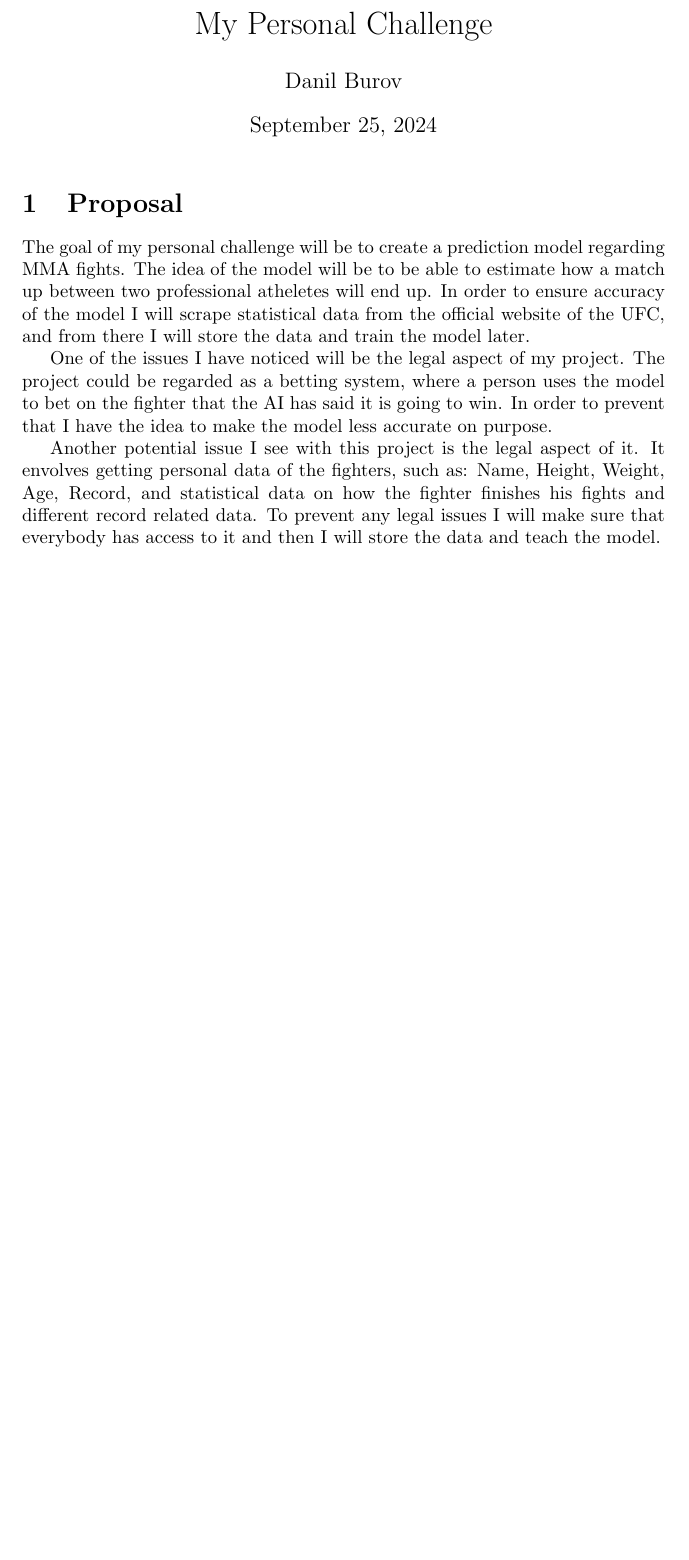
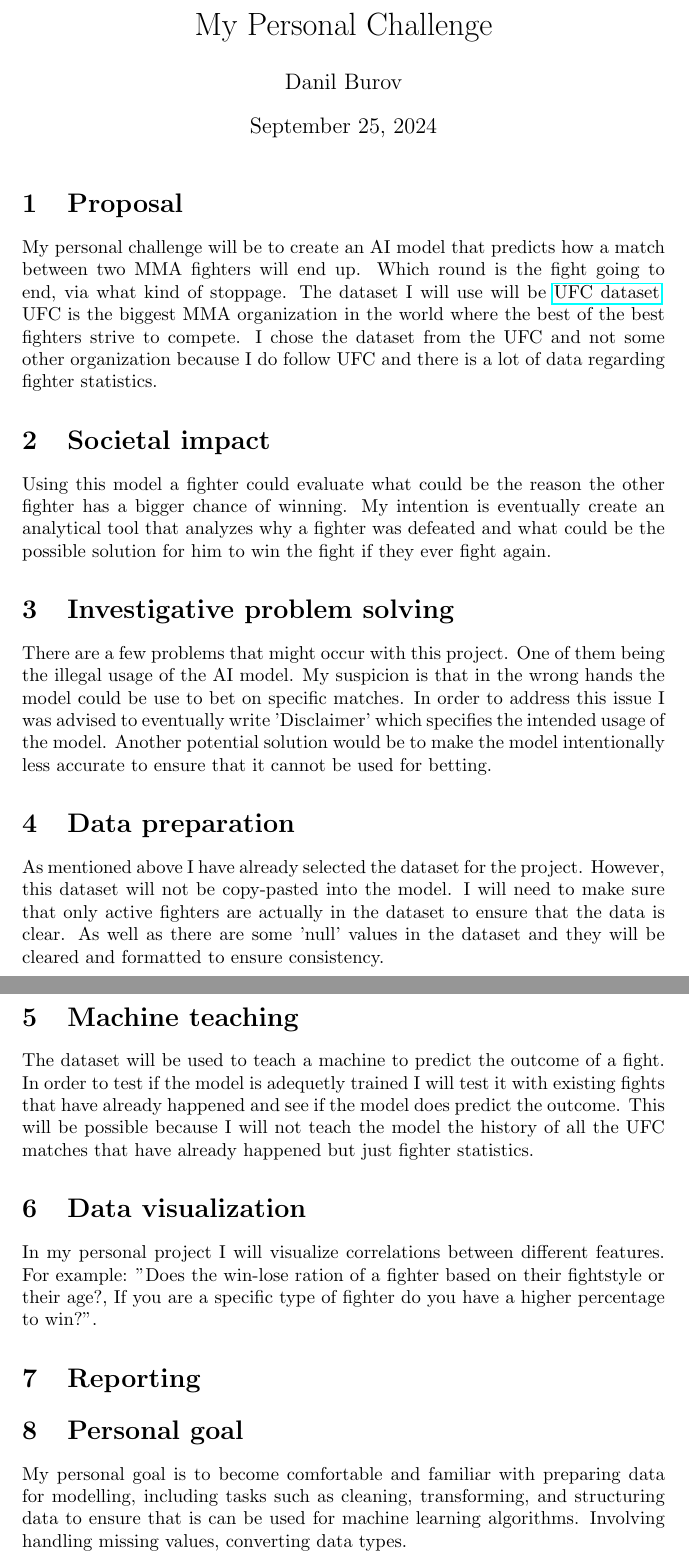
Before and after one commit to BurovDanil/MinorAI, a LaTeX document (Documents/Personal Challenge/PersonalChallenge.tex): part of the page before the commit and two parts of pages 1 and 2 of 2 after it, the two joined at a grey line, cut so that both start at the same text, the shorter picture padded with empty space. Compiled offline with pdfLaTeX.

Commit message:
Finished with most of the personal challenge document, only reporting is left

```diff
--- a/Documents/Personal Challenge/PersonalChallenge.tex
+++ b/Documents/Personal Challenge/PersonalChallenge.tex
@@ -1,5 +1,5 @@
 \documentclass{article}
-
+\usepackage{hyperref}
 \title{My Personal Challenge}
 \author{Danil Burov}
 \date{\today}
@@ -10,17 +10,43 @@
 
 \section{Proposal}
 
+My personal challenge will be to create an AI model that predicts how a match between two
+MMA fighters will end up. Which round is the fight going to end, via what kind of stoppage.
+The dataset I will use will be \href{https://www.kaggle.com/datasets/asaniczka/ufc-fighters-statistics}{UFC dataset}.
+UFC is the biggest MMA organization in the world where the best of the best fighters strive to
+compete. I chose the dataset from the UFC and not some other organization because I do follow UFC
+and there is a lot of data regarding fighter statistics.
 
-The goal of my personal challenge will be to create a prediction model regarding MMA fights.
-The idea of the model will be to be able to estimate how a match up between two professional atheletes
-will end up. In order to ensure accuracy of the model I will scrape statistical data from the official website of the UFC,
-and from there I will store the data and train the model later.
+\section{Societal impact}
+Using this model a fighter could evaluate what could be the reason the other fighter has a bigger
+chance of winning. My intention is eventually create an analytical tool that analyzes why a fighter
+was defeated and what could be the possible solution for him to win the fight if they ever fight again.
 
-One of the issues I have noticed will be the legal aspect of my project. The project could be regarded as a betting system, where a person
-uses the model to bet on the fighter that the AI has said it is going to win. In order to prevent that I have the idea to make the model
-less accurate on purpose.
+\section{Investigative problem solving}
+There are a few problems that might occur with this project. One of them being the illegal usage of the
+AI model. My suspicion is that in the wrong hands the model could be use to bet on specific matches. In order
+to address this issue I was advised to eventually write 'Disclaimer' which specifies the intended usage of the model.
+Another potential solution would be to make the model intentionally less accurate to ensure that it cannot be used for betting.
 
-Another potential issue I see with this project is the legal aspect of it. It envolves getting personal data of the fighters, such as: Name, Height, Weight, Age,
-Record, and statistical data on how the fighter finishes his fights and different record related data. To prevent any legal issues I will make sure that everybody has access
-to it and then I will store the data and teach the model.
+\section{Data preparation}
+As mentioned above I have already selected the dataset for the project. However, this dataset will not be copy-pasted into
+the model. I will need to make sure that only active fighters are actually in the dataset to ensure that the data is clear.
+As well as there are some 'null' values in the dataset and they will be cleared and formatted to ensure consistency.
+
+\section{Machine teaching}
+The dataset will be used to teach a machine to predict the outcome of a fight. In order to test if the model
+is adequetly trained I will test it with existing fights that have already happened and see if the model does predict the outcome. This
+will be possible because I will not teach the model the history of all the UFC matches that have already happened but just fighter statistics.
+
+\section{Data visualization}
+In my personal project I will visualize correlations between different features. For example: "Does the win-lose ration of a fighter based
+on their fightstyle or their age?, If you are a specific type of fighter do you have a higher percentage to win?".
+
+\section{Reporting}
+
+
+\section{Personal goal}
+My personal goal is to become comfortable and familiar with preparing data for modelling, including tasks such as cleaning, transforming,
+and structuring data to ensure that is can be used for machine learning algorithms. Involving handling missing values, converting data types.
+
 \end{document}
```
Also changed, not shown: Documents/Personal Challenge/PersonalChallenge.pdf, 6 other files.
